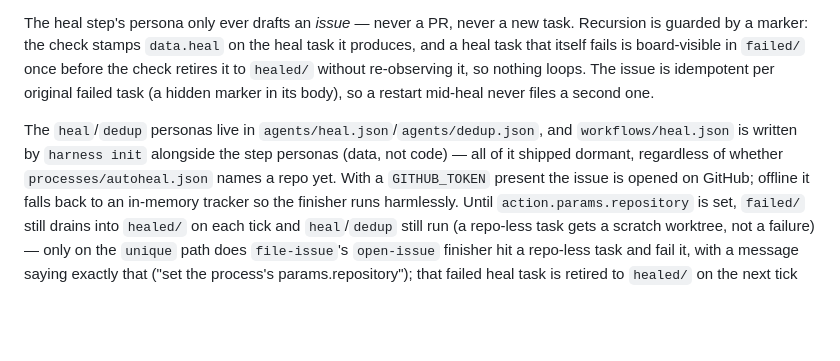
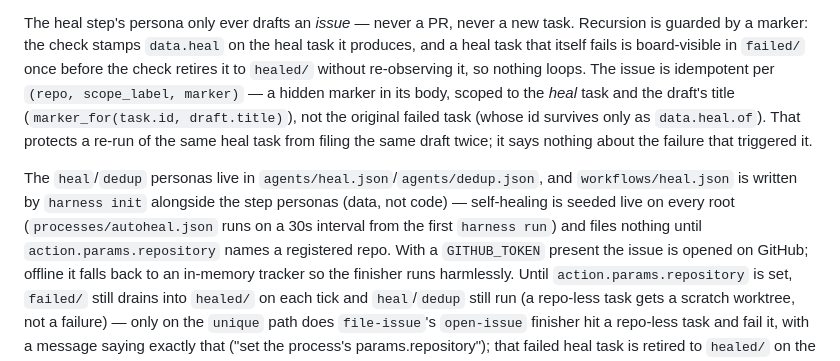
Before and after one commit to onpaj/harness_v2, a Markdown page: README.md, the part around the change. Drawn GitHub-style; blank space fills up the shorter version.

```diff
--- a/README.md
+++ b/README.md
@@ -359,13 +359,19 @@ The heal step's persona only ever drafts an *issue* — never a PR, never a new
 task. Recursion is guarded by a marker: the check stamps `data.heal` on the heal
 task it produces, and a heal task that itself fails is board-visible in `failed/`
 once before the check retires it to `healed/` without re-observing it, so nothing
-loops. The issue is idempotent per original failed task (a hidden marker in its
-body), so a restart mid-heal never files a second one.
+loops. The issue is idempotent per `(repo, scope_label, marker)` — a hidden
+marker in its body, scoped to the *heal* task and the draft's title
+(`marker_for(task.id, draft.title)`), not the original failed task (whose id
+survives only as `data.heal.of`). That protects a re-run of the same heal
+task from filing the same draft twice; it says nothing about the failure that
+triggered it.
 
 The `heal`/`dedup` personas live in `agents/heal.json`/`agents/dedup.json`,
 and `workflows/heal.json` is written by `harness init` alongside the step
-personas (data, not code) — all of it shipped dormant, regardless of whether
-`processes/autoheal.json` names a repo yet. With a `GITHUB_TOKEN` present the
+personas (data, not code) — self-healing is seeded live on every root
+(`processes/autoheal.json` runs on a 30s interval from the first `harness
+run`) and files nothing until `action.params.repository` names a registered
+repo. With a `GITHUB_TOKEN` present the
 issue is opened on GitHub; offline it falls back to an in-memory tracker so
 the finisher runs harmlessly. Until `action.params.repository` is set,
 `failed/` still drains into `healed/` on each tick and `heal`/`dedup` still
```
Also changed, not shown: CLAUDE.md (+14 -7 lines), docs/adr/0020-open-issue-is-a-generic-finisher.md (+10 -4 lines).
